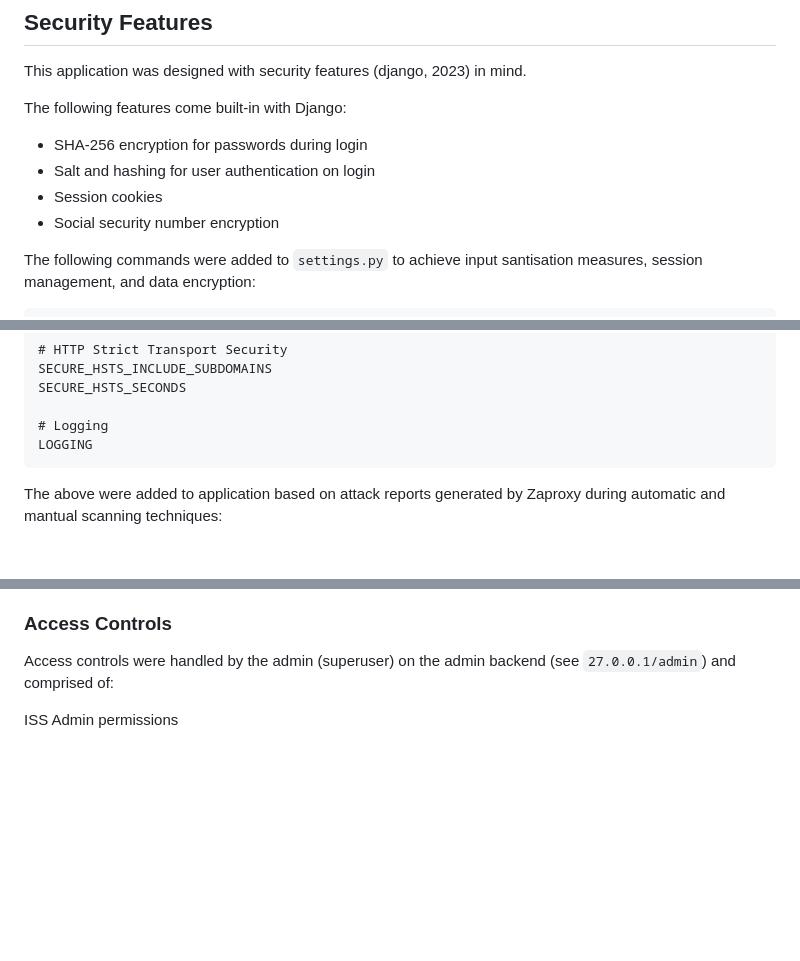
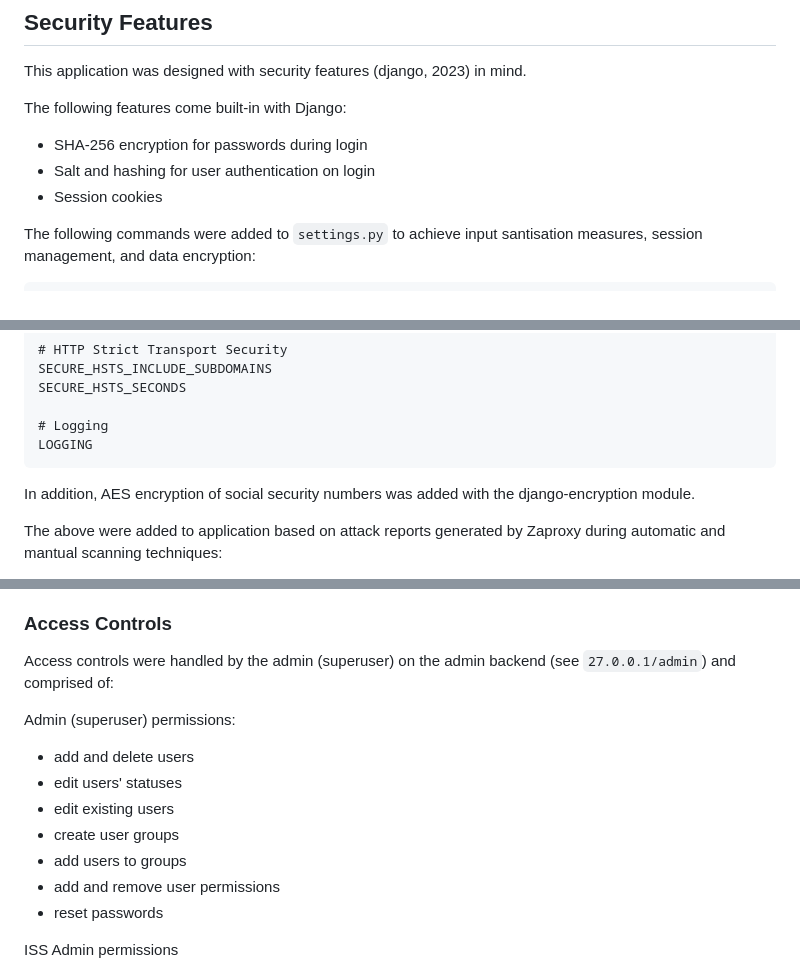
Before and after one commit to lauxton/ssd-2023, a Markdown page: README.md, 3 parts joined by grey strips. Rendered like a GitHub page; blank space fills up the shorter version.

````diff
--- a/README.md
+++ b/README.md
@@ -160,7 +160,6 @@ The following features come built-in with Django:
 * SHA-256 encryption for passwords during login
 * Salt and hashing for user authentication on login
 * Session cookies
-* Social security number encryption
 
 The following commands were added to `settings.py` to achieve input santisation measures, session management, and data encryption:
 ```
@@ -202,6 +201,9 @@ SECURE_HSTS_SECONDS
 # Logging
 LOGGING
 ```
+
+In addition, AES encryption of social security numbers was added with the django-encryption module.
+
 The above were added to application based on attack reports generated by Zaproxy during automatic and mantual scanning techniques:
 
 Intial Report
@@ -221,6 +223,16 @@ The cross-domain URL has been neutralized using `integrity` and `crossorigin` mo
 ### Access Controls
 
 Access controls were handled by the admin (superuser) on the admin backend (see `27.0.0.1/admin`) and comprised of:
+
+Admin (superuser) permissions:
+
+* add and delete users
+* edit users' statuses
+* edit existing users
+* create user groups
+* add users to groups
+* add and remove user permissions
+* reset passwords
 
 ISS Admin permissions
 ![ISS Admin permissions](./screenshots/iss_admin.png)
````
